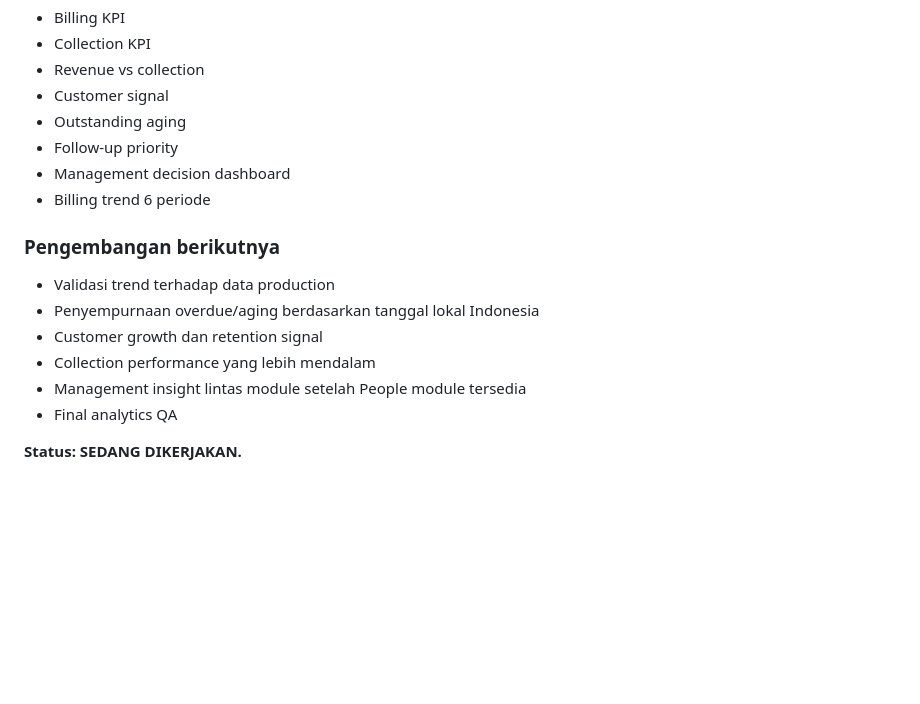
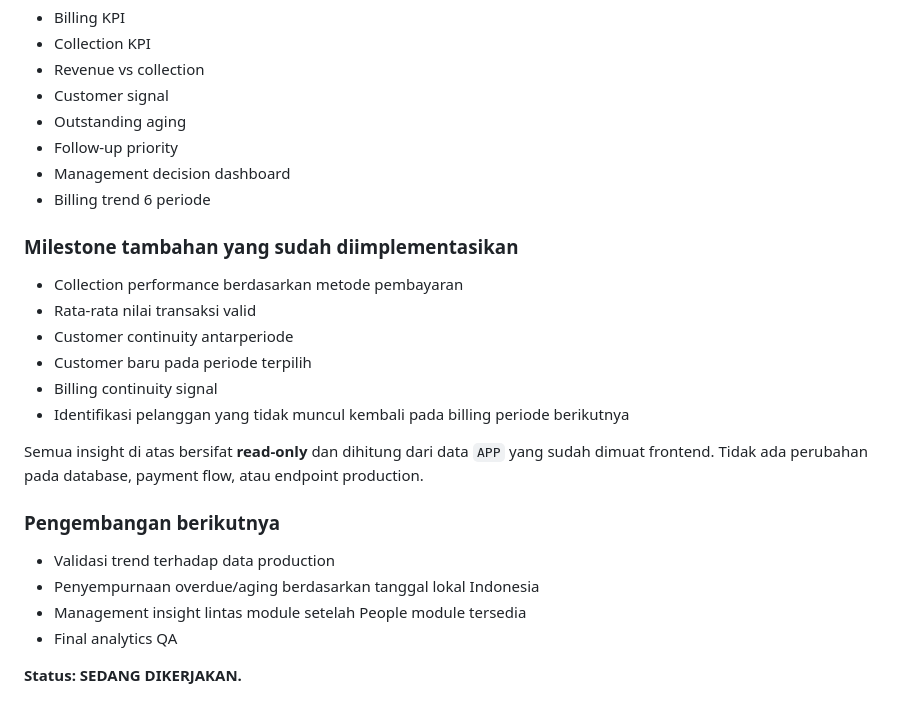
Before and after one commit to klungdingbrag/wifi, a Markdown page: docs/NUSANTARA-BUSINESS-ROADMAP.md, the part around the change. Drawn GitHub-style; blank space fills up the shorter version.

Commit message:
docs: update phase 06 analytics milestones

```diff
--- a/docs/NUSANTARA-BUSINESS-ROADMAP.md
+++ b/docs/NUSANTARA-BUSINESS-ROADMAP.md
@@ -131,12 +131,21 @@ Mengubah data operasional menjadi management insight yang dapat digunakan untuk
 - Management decision dashboard
 - Billing trend 6 periode
 
+### Milestone tambahan yang sudah diimplementasikan
+
+- Collection performance berdasarkan metode pembayaran
+- Rata-rata nilai transaksi valid
+- Customer continuity antarperiode
+- Customer baru pada periode terpilih
+- Billing continuity signal
+- Identifikasi pelanggan yang tidak muncul kembali pada billing periode berikutnya
+
+Semua insight di atas bersifat **read-only** dan dihitung dari data `APP` yang sudah dimuat frontend. Tidak ada perubahan pada database, payment flow, atau endpoint production.
+
 ### Pengembangan berikutnya
 
 - Validasi trend terhadap data production
 - Penyempurnaan overdue/aging berdasarkan tanggal lokal Indonesia
-- Customer growth dan retention signal
-- Collection performance yang lebih mendalam
 - Management insight lintas module setelah People module tersedia
 - Final analytics QA
 
```
